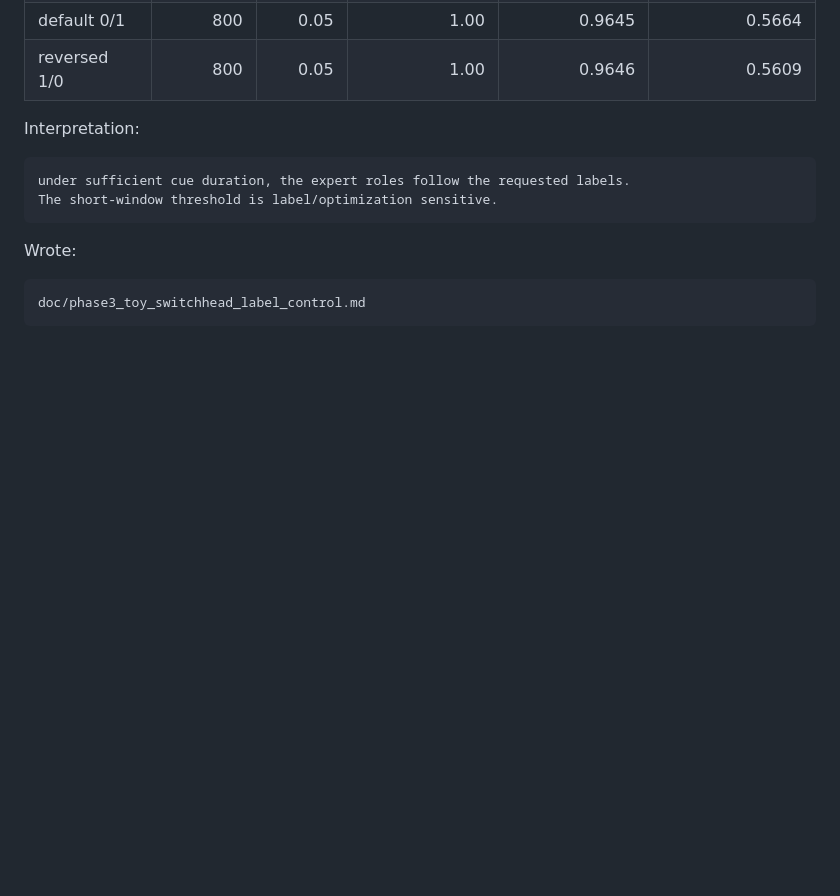
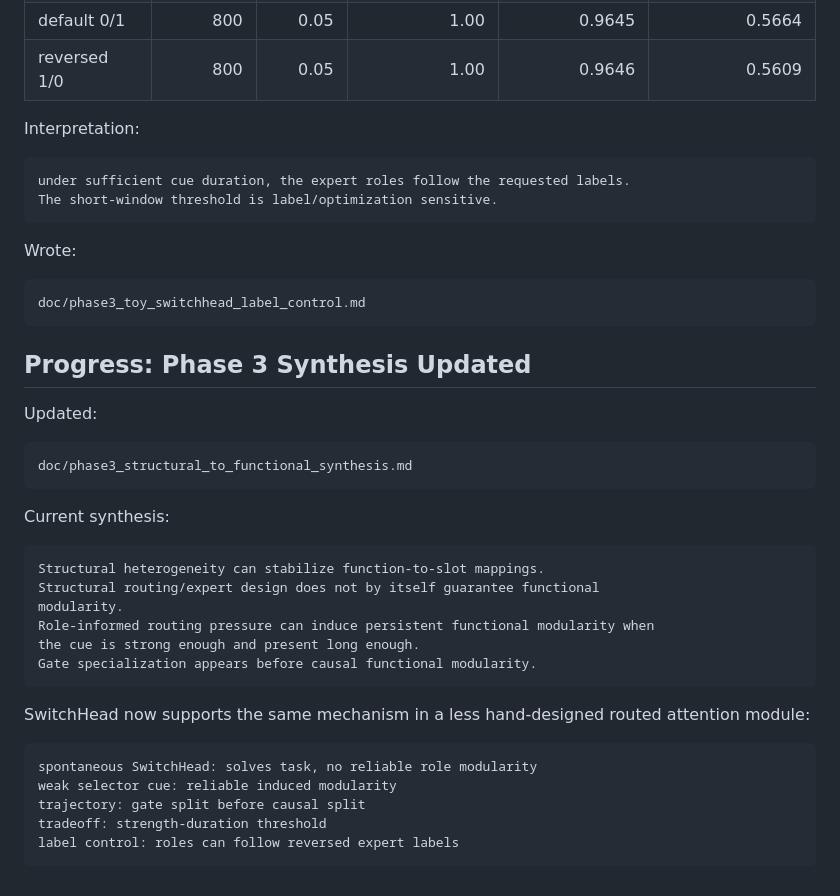
Before and after one commit to ritengzhang77-max/branch_specielization, a Markdown page: doc/autonomous_sleep_log_2026-05-23.md, the part around the change. Drawn GitHub-style; blank space fills up the shorter version.

````diff
--- a/doc/autonomous_sleep_log_2026-05-23.md
+++ b/doc/autonomous_sleep_log_2026-05-23.md
@@ -1175,3 +1175,33 @@ Wrote:
 ```text
 doc/phase3_toy_switchhead_label_control.md
 ```
+
+## Progress: Phase 3 Synthesis Updated
+
+Updated:
+
+```text
+doc/phase3_structural_to_functional_synthesis.md
+```
+
+Current synthesis:
+
+```text
+Structural heterogeneity can stabilize function-to-slot mappings.
+Structural routing/expert design does not by itself guarantee functional
+modularity.
+Role-informed routing pressure can induce persistent functional modularity when
+the cue is strong enough and present long enough.
+Gate specialization appears before causal functional modularity.
+```
+
+SwitchHead now supports the same mechanism in a less hand-designed routed
+attention module:
+
+```text
+spontaneous SwitchHead: solves task, no reliable role modularity
+weak selector cue: reliable induced modularity
+trajectory: gate split before causal split
+tradeoff: strength-duration threshold
+label control: roles can follow reversed expert labels
+```
````
Also changed, not shown: doc/phase3_structural_to_functional_synthesis.md (+34 -24 lines), doc/provenance_log.md (+4 -0 lines).
